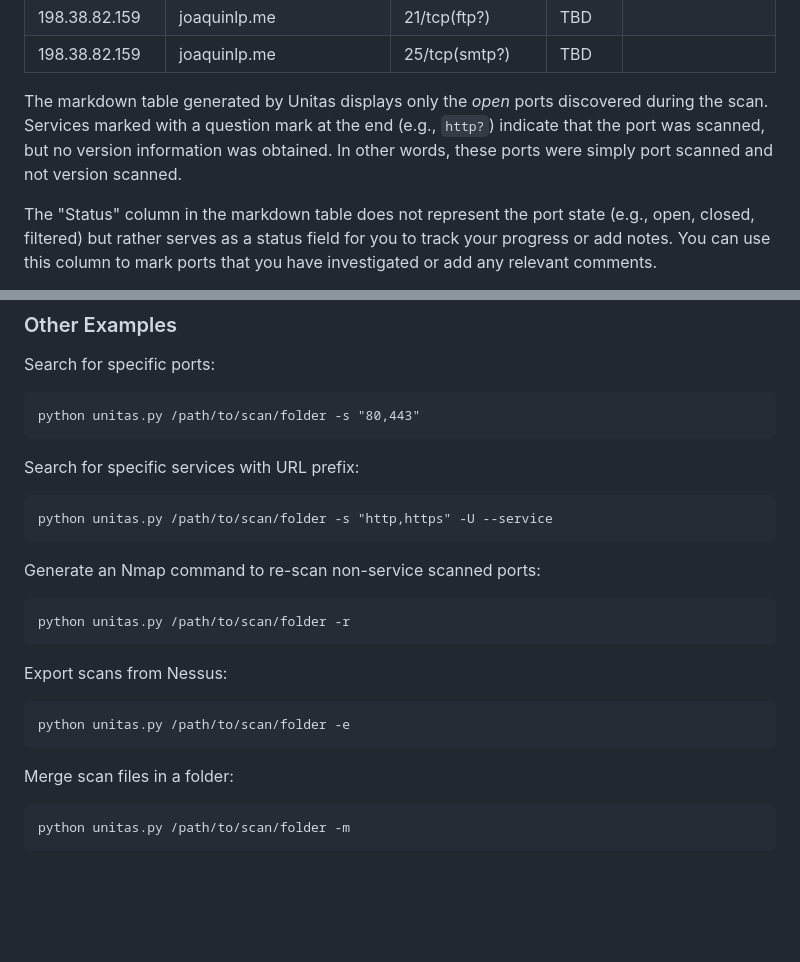
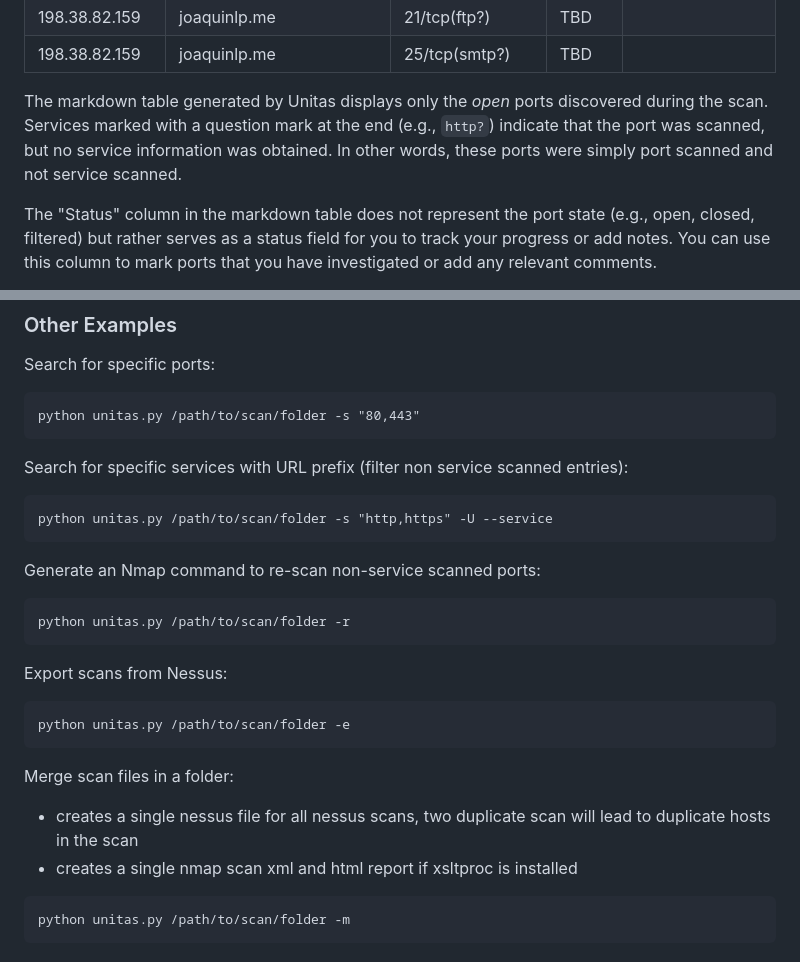
Before and after one commit to f0rw4rd/unitas, a Markdown page: README.md, 2 parts joined by grey strips. GitHub-like rendering; blank space fills up the shorter version.

````diff
--- a/README.md
+++ b/README.md
@@ -55,7 +55,7 @@ The markdown output looks something like this:
 |198.38.82.159 |joaquinlp.me            |21/tcp(ftp?)          |TBD|                             |
 |198.38.82.159 |joaquinlp.me            |25/tcp(smtp?)         |TBD|                             |
 
-The markdown table generated by Unitas displays only the *open* ports discovered during the scan. Services marked with a question mark at the end (e.g., `http?`) indicate that the port was scanned, but no version information was obtained. In other words, these ports were simply port scanned and not version scanned.
+The markdown table generated by Unitas displays only the *open* ports discovered during the scan. Services marked with a question mark at the end (e.g., `http?`) indicate that the port was scanned, but no service information was obtained. In other words, these ports were simply port scanned and not service scanned.
 
 The "Status" column in the markdown table does not represent the port state (e.g., open, closed, filtered) but rather serves as a status field for you to track your progress or add notes. You can use this column to mark ports that you have investigated or add any relevant comments.
 
@@ -82,7 +82,7 @@ Search for specific ports:
 python unitas.py /path/to/scan/folder -s "80,443"
 ```
 
-Search for specific services with URL prefix:
+Search for specific services with URL prefix (filter non service scanned entries):
 ```
 python unitas.py /path/to/scan/folder -s "http,https" -U --service
 ```
@@ -98,6 +98,8 @@ python unitas.py /path/to/scan/folder -e
 ```
 
 Merge scan files in a folder:
+* creates a single nessus file for all nessus scans, two duplicate scan will lead to duplicate hosts in the scan
+* creates a single nmap scan xml and html report if xsltproc is installed
 ```
 python unitas.py /path/to/scan/folder -m
 ```
````
